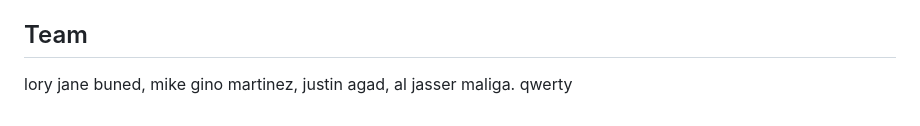
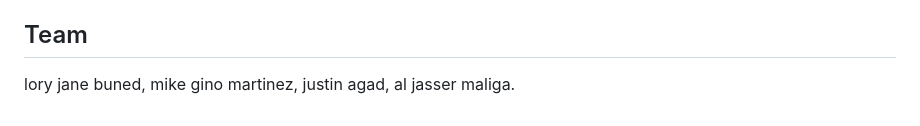
Before and after one commit to pheterarot/MediVault, a Markdown page: README.md, the part around the change. Drawn GitHub-style.

Commit message:
docs: remove test text from team line

```diff
--- a/README.md
+++ b/README.md
@@ -190,4 +190,4 @@ medivault/
 
 ## Team
 
-lory jane buned, mike gino martinez, justin agad, al jasser maliga. qwerty
+lory jane buned, mike gino martinez, justin agad, al jasser maliga.
```
